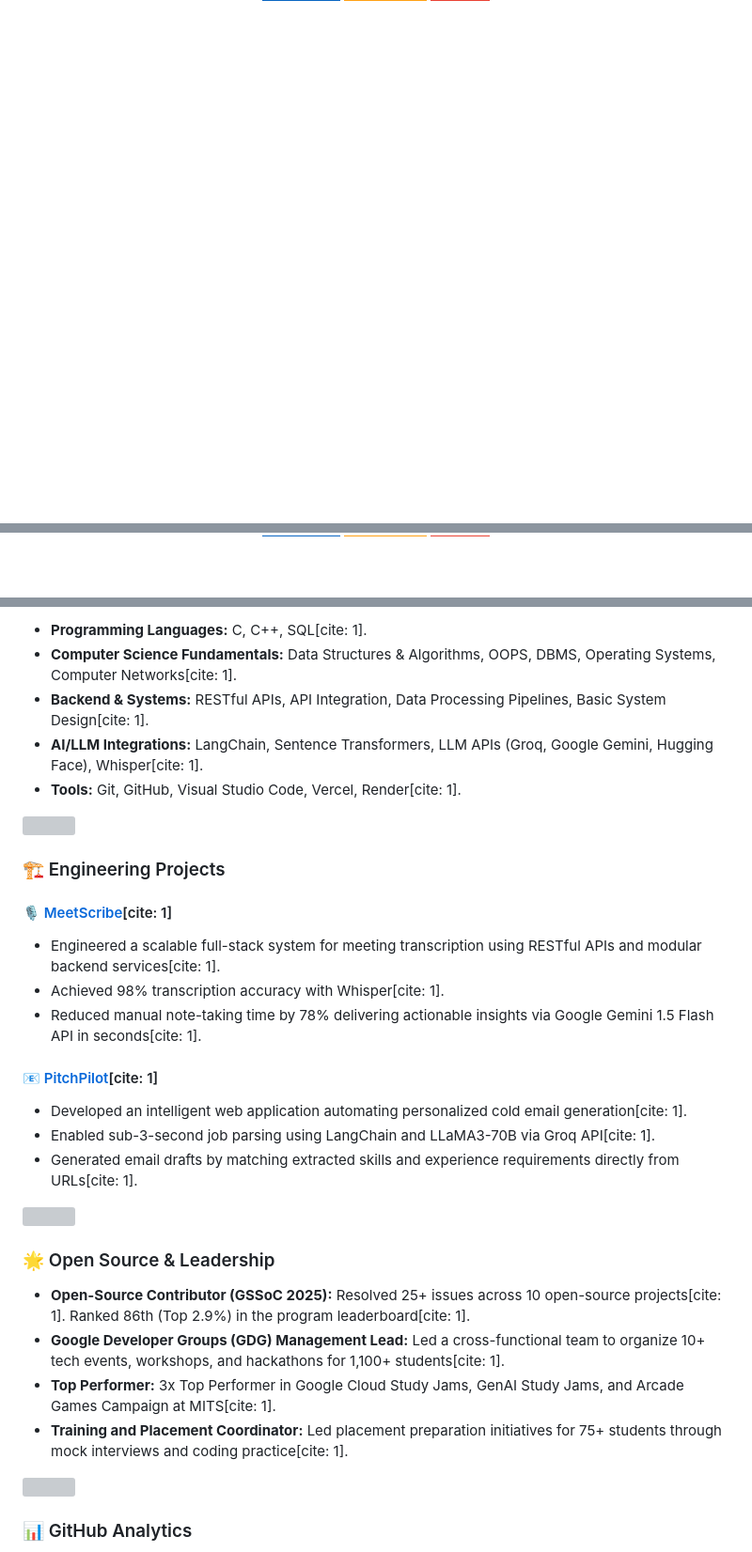
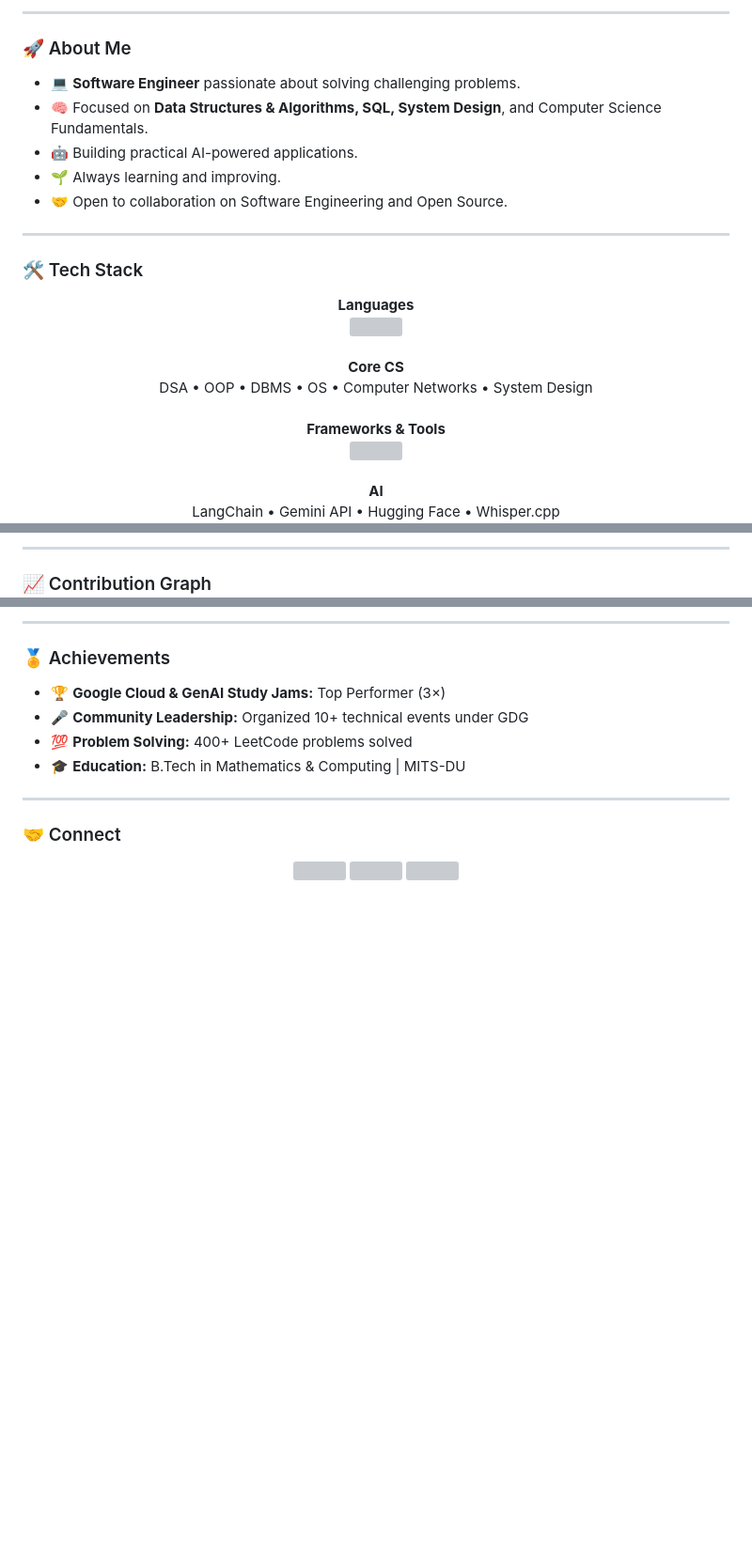
Before and after one commit to mesumittiwari/mesumittiwari, a Markdown page: README.md, 3 parts joined by grey strips. Shown at 94% size. Rendered like a GitHub page; badges without logos; blank space fills up the shorter version; grey boxes are pictures that could not be loaded.

Commit message:
Revise README with new content and layout
Updated README to enhance personal introduction and project descriptions.

```diff
--- a/README.md
+++ b/README.md
@@ -3,2 +17,25 @@
 </div>
 
+---
+
+### 🚀 About Me
+*   💻 **Software Engineer** passionate about solving challenging problems.
+*   🧠 Focused on **Data Structures & Algorithms, SQL, System Design**, and Computer Science Fundamentals.
+*   🤖 Building practical AI-powered applications.
+*   🌱 Always learning and improving.
+*   🤝 Open to collaboration on Software Engineering and Open Source.
+
+---
+
+### 🛠️ Tech Stack
+<div align="center">
+  <b>Languages</b><br>
+  <img src="https://skillicons.dev/icons?i=cpp,c,python,mysql"/><br><br>
+  <b>Core CS</b><br>
+  DSA • OOP • DBMS • OS • Computer Networks • System Design<br><br>
+  <b>Frameworks & Tools</b><br>
+  <img src="https://skillicons.dev/icons?i=react,fastapi,git,github,docker,gcp,vercel,vscode"/><br><br>
+  <b>AI</b><br>
+  LangChain • Gemini API • Hugging Face • Whisper.cpp
+</div>
+
@@ -5 +63,4 @@
+---
+
+### 📈 Contribution Graph
 <p align="center">
@@ -35,36 +74,20 @@
 </p>
 
-*   **Programming Languages:** C, C++, SQL[cite: 1].
-*   **Computer Science Fundamentals:** Data Structures & Algorithms, OOPS, DBMS, Operating Systems, Computer Networks[cite: 1].
-*   **Backend & Systems:** RESTful APIs, API Integration, Data Processing Pipelines, Basic System Design[cite: 1].
-*   **AI/LLM Integrations:** LangChain, Sentence Transformers, LLM APIs (Groq, Google Gemini, Hugging Face), Whisper[cite: 1].
-*   **Tools:** Git, GitHub, Visual Studio Code, Vercel, Render[cite: 1].
+---
 
-<img src="https://user-images.githubusercontent.com/73097560/115834477-dbab4500-a447-11eb-908a-139a6edaec5c.gif" width="100%">
+### 🏅 Achievements
+*   🏆 **Google Cloud & GenAI Study Jams:** Top Performer (3×)
+*   🎤 **Community Leadership:** Organized 10+ technical events under GDG
+*   💯 **Problem Solving:** 400+ LeetCode problems solved
+*   🎓 **Education:** B.Tech in Mathematics & Computing | MITS-DU
 
-### 🏗️ Engineering Projects
+---
 
-#### 🎙️ [MeetScribe](https://github.com/mesumittiwari/MeetScribe)[cite: 1]
-*   Engineered a scalable full-stack system for meeting transcription using RESTful APIs and modular backend services[cite: 1].
-*   Achieved 98% transcription accuracy with Whisper[cite: 1].
-*   Reduced manual note-taking time by 78% delivering actionable insights via Google Gemini 1.5 Flash API in seconds[cite: 1].
-
-#### 📧 [PitchPilot](https://github.com/mesumittiwari/PitchPilot)[cite: 1]
-*   Developed an intelligent web application automating personalized cold email generation[cite: 1].
-*   Enabled sub-3-second job parsing using LangChain and LLaMA3-70B via Groq API[cite: 1].
-*   Generated email drafts by matching extracted skills and experience requirements directly from URLs[cite: 1].
-
-<img src="https://user-images.githubusercontent.com/73097560/115834477-dbab4500-a447-11eb-908a-139a6edaec5c.gif" width="100%">
-
-### 🌟 Open Source & Leadership
-
-*   **Open-Source Contributor (GSSoC 2025):** Resolved 25+ issues across 10 open-source projects[cite: 1]. Ranked 86th (Top 2.9%) in the program leaderboard[cite: 1].
-*   **Google Developer Groups (GDG) Management Lead:** Led a cross-functional team to organize 10+ tech events, workshops, and hackathons for 1,100+ students[cite: 1].
-*   **Top Performer:** 3x Top Performer in Google Cloud Study Jams, GenAI Study Jams, and Arcade Games Campaign at MITS[cite: 1].
-*   **Training and Placement Coordinator:** Led placement preparation initiatives for 75+ students through mock interviews and coding practice[cite: 1].
-
-<img src="https://user-images.githubusercontent.com/73097560/115834477-dbab4500-a447-11eb-908a-139a6edaec5c.gif" width="100%">
-
-### 📊 GitHub Analytics
+### 🤝 Connect
+<div align="center">
+  <a href="https://www.linkedin.com/in/mesumittiwari/"><img src="https://skillicons.dev/icons?i=linkedin"/></a>
+  <a href="mailto:sumittiwari2414@gmail.com"><img src="https://skillicons.dev/icons?i=gmail"/></a>
+  <a href="https://github.com/mesumittiwari"><img src="https://skillicons.dev/icons?i=github"/></a>
+</div>
 
 <div align="center">
```
Also changed, not shown: other parts of README.md (+45 -29 lines).
